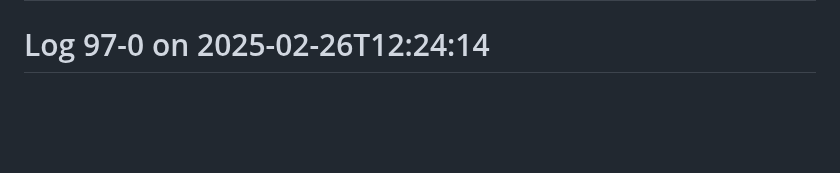
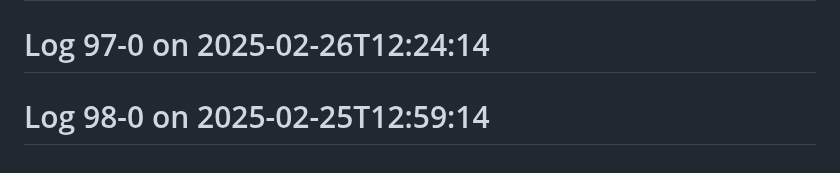
Before and after one commit to Aspect661/social-distancing, a Markdown page: README.md, the part around the change. Drawn GitHub-style; blank space fills up the shorter version.

Commit message:
update log 98-0 — 2025-02-25T12:59:14

```diff
--- a/README.md
+++ b/README.md
@@ -218,3 +218,4 @@
 # Log 96-0 on 2025-02-27T12:42:14
 # Log 96-1 on 2025-02-27T12:54:14
 # Log 97-0 on 2025-02-26T12:24:14
+# Log 98-0 on 2025-02-25T12:59:14
```
